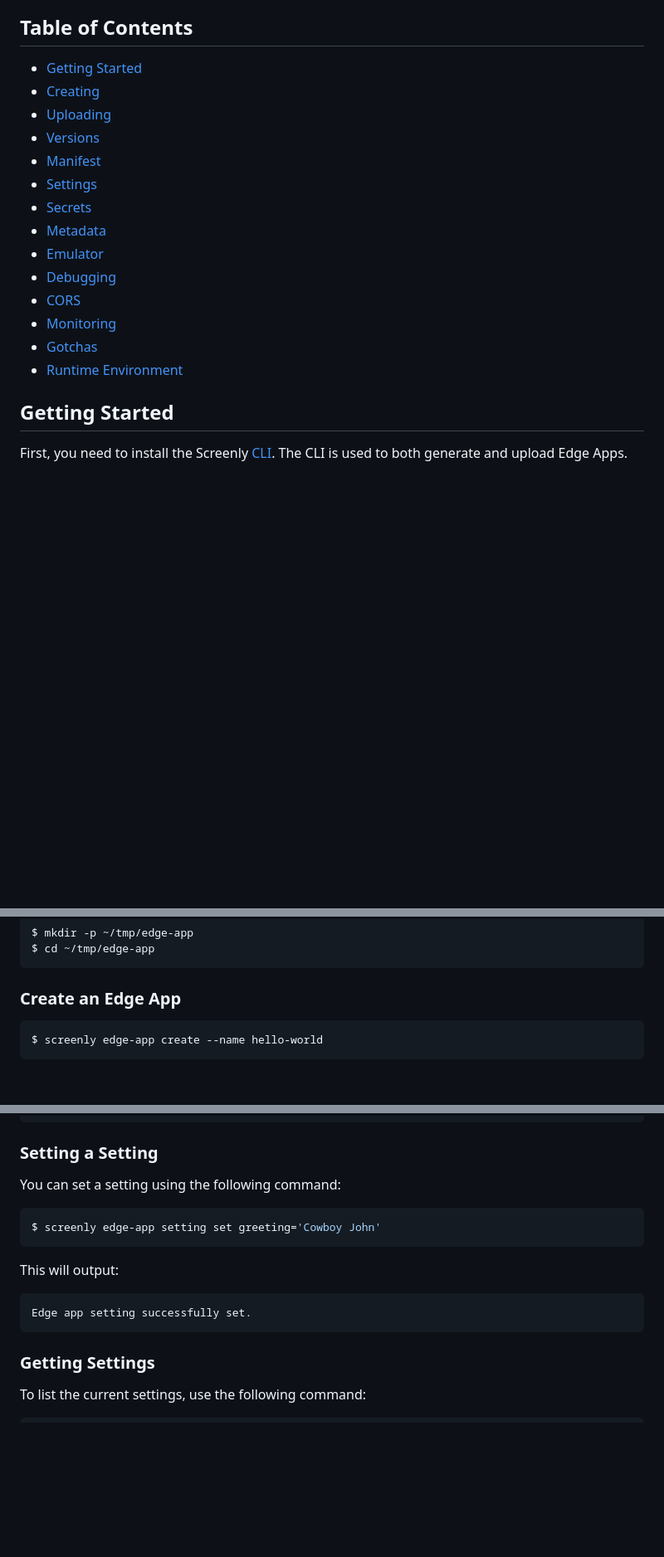
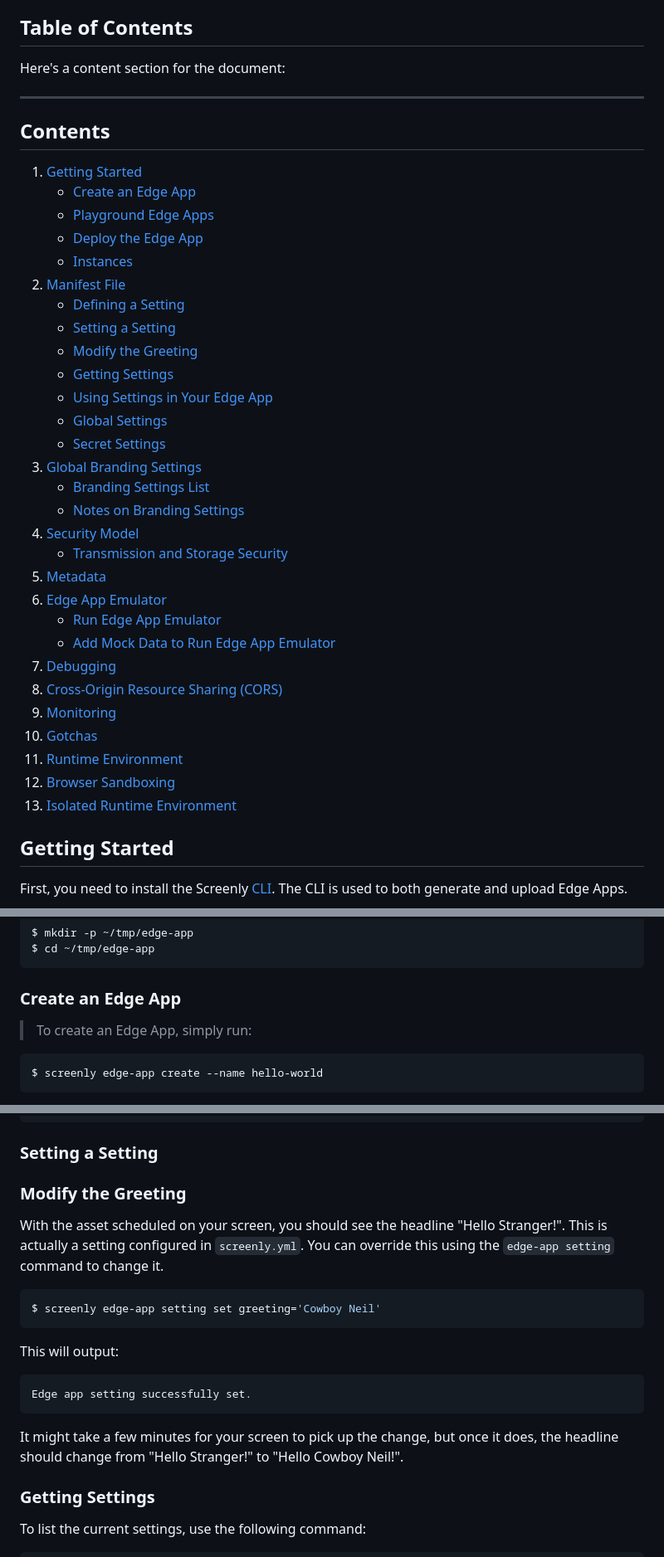
Before and after one commit to Screenly/cli, a Markdown page: docs/EdgeApps.md, 3 parts joined by grey strips. Shown: that part at 83% size. Drawn GitHub-style; blank space fills up the shorter version.

Commit message:
Updates: Edge Apps docs according to changes in the dev-branch. Not all the changes yet.

````diff
--- a/docs/EdgeApps.md
+++ b/docs/EdgeApps.md
@@ -6,21 +6,41 @@ If you're familiar with Heroku, Cloudflare Workers, or any similar technology, y
 
 ## Table of Contents
 
-* [Getting Started](#getting-started)
-* [Creating](#creating-an-edge-app)
-* [Uploading](#uploading-an-edge-app)
-* [Versions](#edge-apps-versions)
-* [Manifest](#manifest-file)
-* [Settings](#settings)
-* [Secrets](#secrets)
-* [Metadata](#metadata)
-* [Emulator](#edge-app-emulator)
-* [Debugging](#debugging)
-* [CORS](#cross-origin-resource-sharing-cors)
-* [Monitoring](#monitoring)
-* [Gotchas](#gotchas)
-* [Runtime Environment](#runtime-environment)
+Here's a content section for the document:
 
+---
+
+## Contents
+
+1. [Getting Started](#getting-started)
+   - [Create an Edge App](#create-an-edge-app)
+   - [Playground Edge Apps](#playground-edge-apps)
+   - [Deploy the Edge App](#deploy-the-edge-app)
+   - [Instances](#instances)
+2. [Manifest File](#manifest-file)
+   - [Defining a Setting](#defining-a-setting)
+   - [Setting a Setting](#setting-a-setting)
+   - [Modify the Greeting](#modify-the-greeting)
+   - [Getting Settings](#getting-settings)
+   - [Using Settings in Your Edge App](#using-settings-in-your-edge-app)
+   - [Global Settings](#global-settings)
+   - [Secret Settings](#secret-settings)
+3. [Global Branding Settings](#global-branding-settings)
+   - [Branding Settings List](#branding-settings-list)
+   - [Notes on Branding Settings](#notes-on-branding-settings)
+4. [Security Model](#security-model)
+   - [Transmission and Storage Security](#transmission-and-storage-security)
+5. [Metadata](#metadata)
+6. [Edge App Emulator](#edge-app-emulator)
+   - [Run Edge App Emulator](#run-edge-app-emulator)
+   - [Add Mock Data to Run Edge App Emulator](#add-mock-data-to-run-edge-app-emulator)
+7. [Debugging](#debugging)
+8. [Cross-Origin Resource Sharing (CORS)](#cross-origin-resource-sharing-cors)
+9. [Monitoring](#monitoring)
+10. [Gotchas](#gotchas)
+11. [Runtime Environment](#runtime-environment)
+12. [Browser Sandboxing](#browser-sandboxing)
+13. [Isolated Runtime Environment](#isolated-runtime-environment)
 
 ## Getting Started
 
@@ -37,6 +57,8 @@ $ cd ~/tmp/edge-app
 
 ### Create an Edge App
 
+> To create an Edge App, simply run:
+
 ```shell
 $ screenly edge-app create --name hello-world
 ```
@@ -243,10 +210,12 @@ settings:
 
 ### Setting a Setting
 
-You can set a setting using the following command:
+### Modify the Greeting
+
+With the asset scheduled on your screen, you should see the headline "Hello Stranger!". This is actually a setting configured in `screenly.yml`. You can override this using the `edge-app setting` command to change it.
 
 ```shell
-$ screenly edge-app setting set greeting='Cowboy John'
+$ screenly edge-app setting set greeting='Cowboy Neil'
 ```
 
 This will output:
@@ -254,6 +223,10 @@ This will output:
 ```
 Edge app setting successfully set.
 ```
+
+It might take a few minutes for your screen to pick up the change, but once it does, the headline should change from "Hello Stranger!" to "Hello Cowboy Neil!".
+
+
 
 ### Getting Settings
 
````
Also changed, not shown: other parts of docs/EdgeApps.md (+85 -170 lines).
